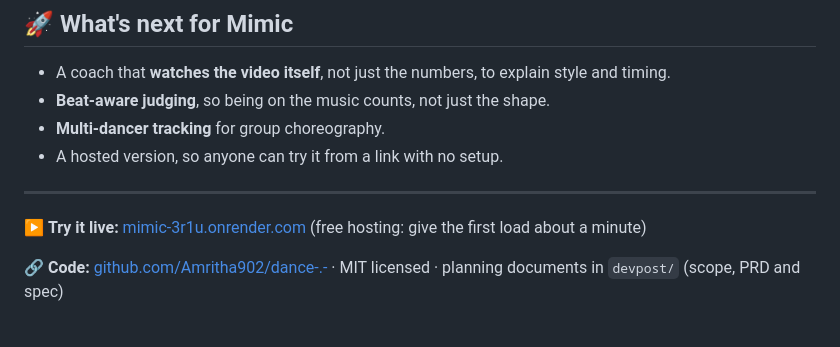
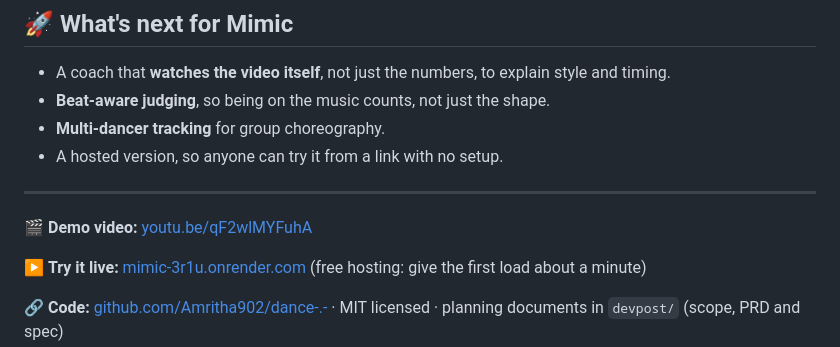
Before and after one commit to Amritha902/dance-.-, a Markdown page: devpost/submission.md, the part around the change. Rendered like a GitHub page; blank space fills up the shorter version.

Commit message:
Link the YouTube demo in the README and write-up
Co-Authored-By: Claude Opus 5.5 <noreply@anthropic.com>
Claude-Session: https://claude.ai/code/session_018jMmTXqMEowpz5TbWPQESg

```diff
--- a/devpost/submission.md
+++ b/devpost/submission.md
@@ -116,6 +116,8 @@ Plus **93 automated tests**: mirroring, scale and position invariance, the live
 
 ---
 
+🎬 **Demo video:** [youtu.be/qF2wlMYFuhA](https://youtu.be/qF2wlMYFuhA)
+
 ▶ **Try it live:** [mimic-3r1u.onrender.com](https://mimic-3r1u.onrender.com) (free hosting: give the first load about a minute)
 
 🔗 **Code:** [github.com/Amritha902/dance-.-](https://github.com/Amritha902/dance-.-) · MIT licensed · planning documents in `devpost/` (scope, PRD and spec)
```
Also changed, not shown: README.md (+1 -1 lines).
